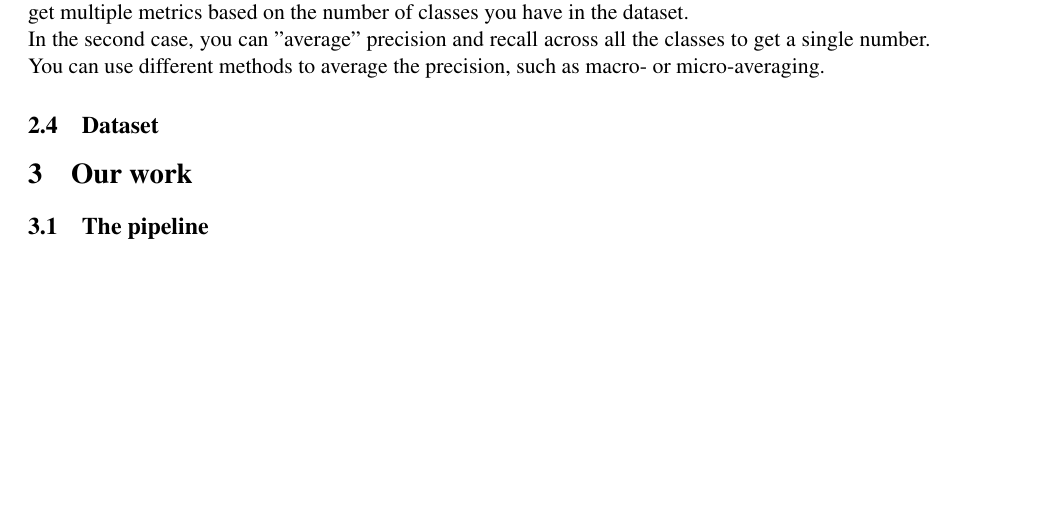
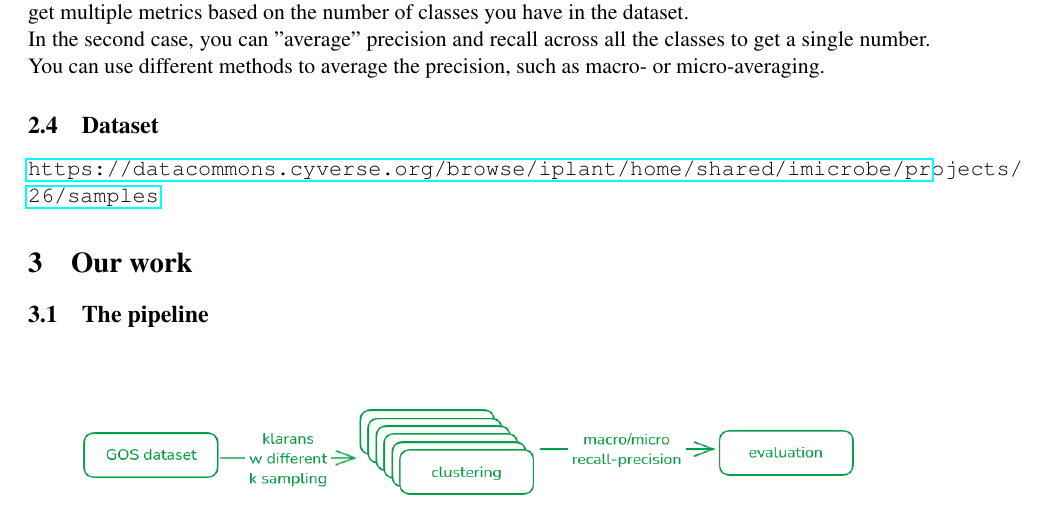
Before and after one commit to mene412/bioinformaticsProject, a LaTeX paper (report/main.tex, which reads report/sections/methods.tex): part of page 4 of 4 before the commit and part of page 4 of 5 after it, cut so that both start at the same text, the shorter picture padded with empty space. Compiled offline with pdfLaTeX.

Commit message:
Add dataset link reference

```diff
--- a/report/sections/methods.tex
+++ b/report/sections/methods.tex
@@ -108,3 +108,4 @@ In the first case, you can calculate the precision and recall for each class ind
 In the second case, you can "average" precision and recall across all the classes to get a single number. You can use different methods to average the precision, such as macro- or micro-averaging.
 \subsection{Dataset}
 %todo lorenzo
+\url{https://datacommons.cyverse.org/browse/iplant/home/shared/imicrobe/projects/26/samples}
```
